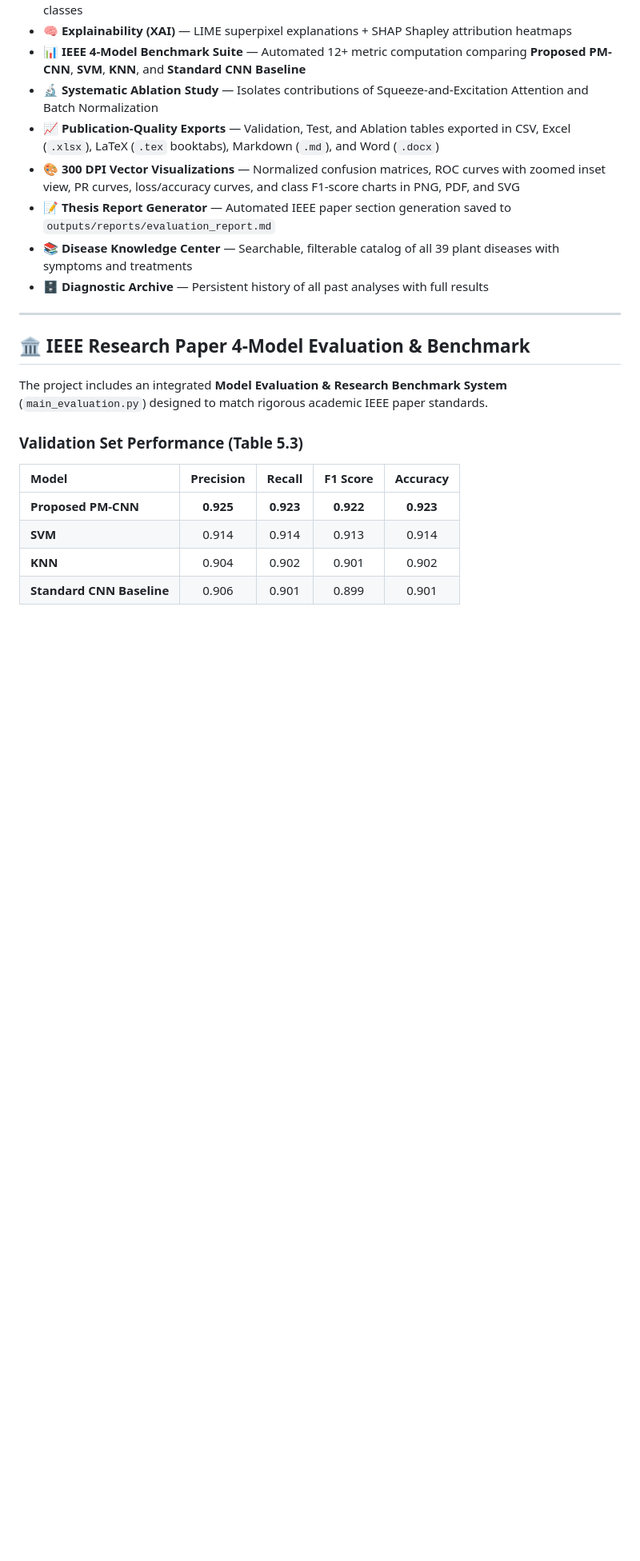
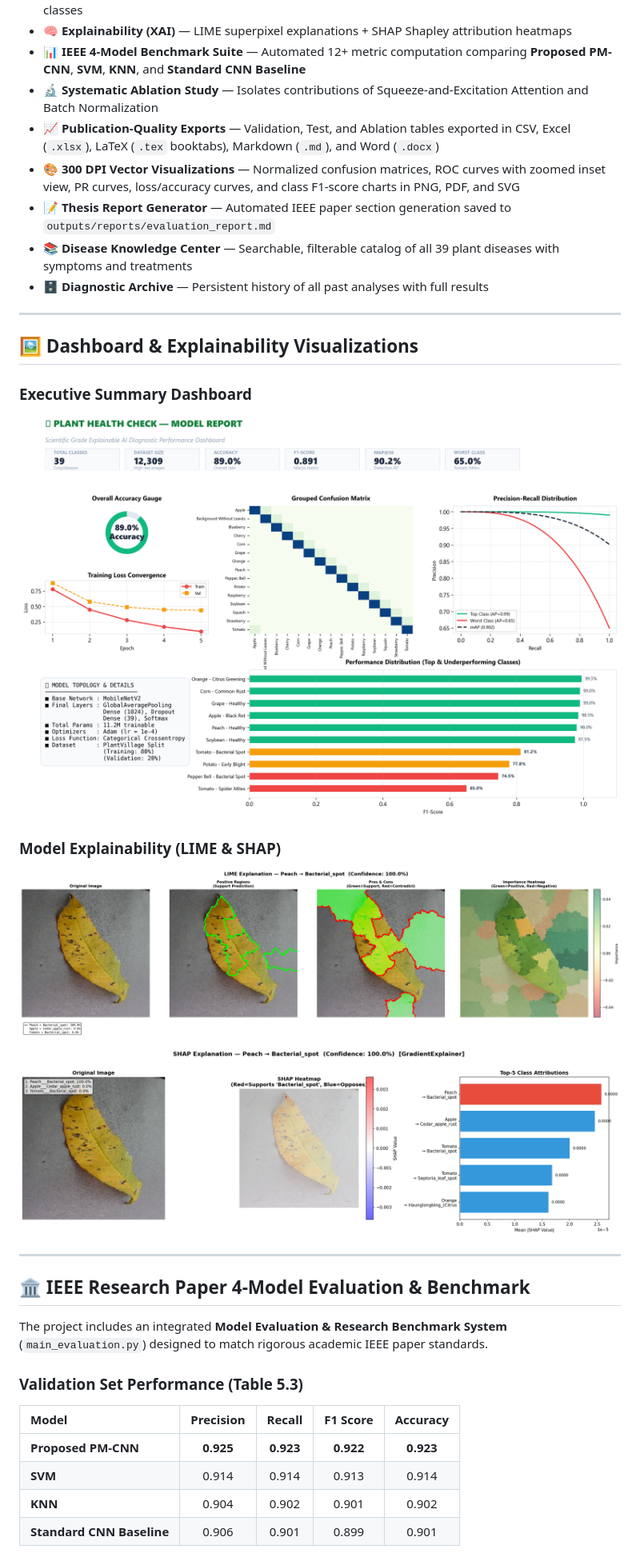
Before and after one commit to notyoursreejon/plant-health-check, a Markdown page: README.md, the part around one of its changes. Shown at 80% size. Rendered like a GitHub page; blank space fills up the shorter version.

Commit message:
docs: restore dashboard and IEEE benchmark figure embeds in README

```diff
--- a/README.md
+++ b/README.md
@@ -18,6 +18,23 @@ A full-stack web application that **classifies plant leaf diseases** into **39 c
 - 📝 **Thesis Report Generator** — Automated IEEE paper section generation saved to `outputs/reports/evaluation_report.md`
 - 📚 **Disease Knowledge Center** — Searchable, filterable catalog of all 39 plant diseases with symptoms and treatments
 - 🗄️ **Diagnostic Archive** — Persistent history of all past analyses with full results
+
+---
+
+## 🖼️ Dashboard & Explainability Visualizations
+
+### Executive Summary Dashboard
+<p align="center">
+  <img src="assets/executive_summary_dashboard.png" alt="Executive Summary Dashboard" width="850"/>
+</p>
+
+### Model Explainability (LIME & SHAP)
+<p align="center">
+  <img src="assets/lime_example.png" alt="LIME Superpixel Explanation" width="800"/>
+</p>
+<p align="center">
+  <img src="assets/shap_example.png" alt="SHAP Shapley Attribution Map" width="800"/>
+</p>
 
 ---
 
```
Also changed, not shown: other parts of README.md (+31 -0 lines).
